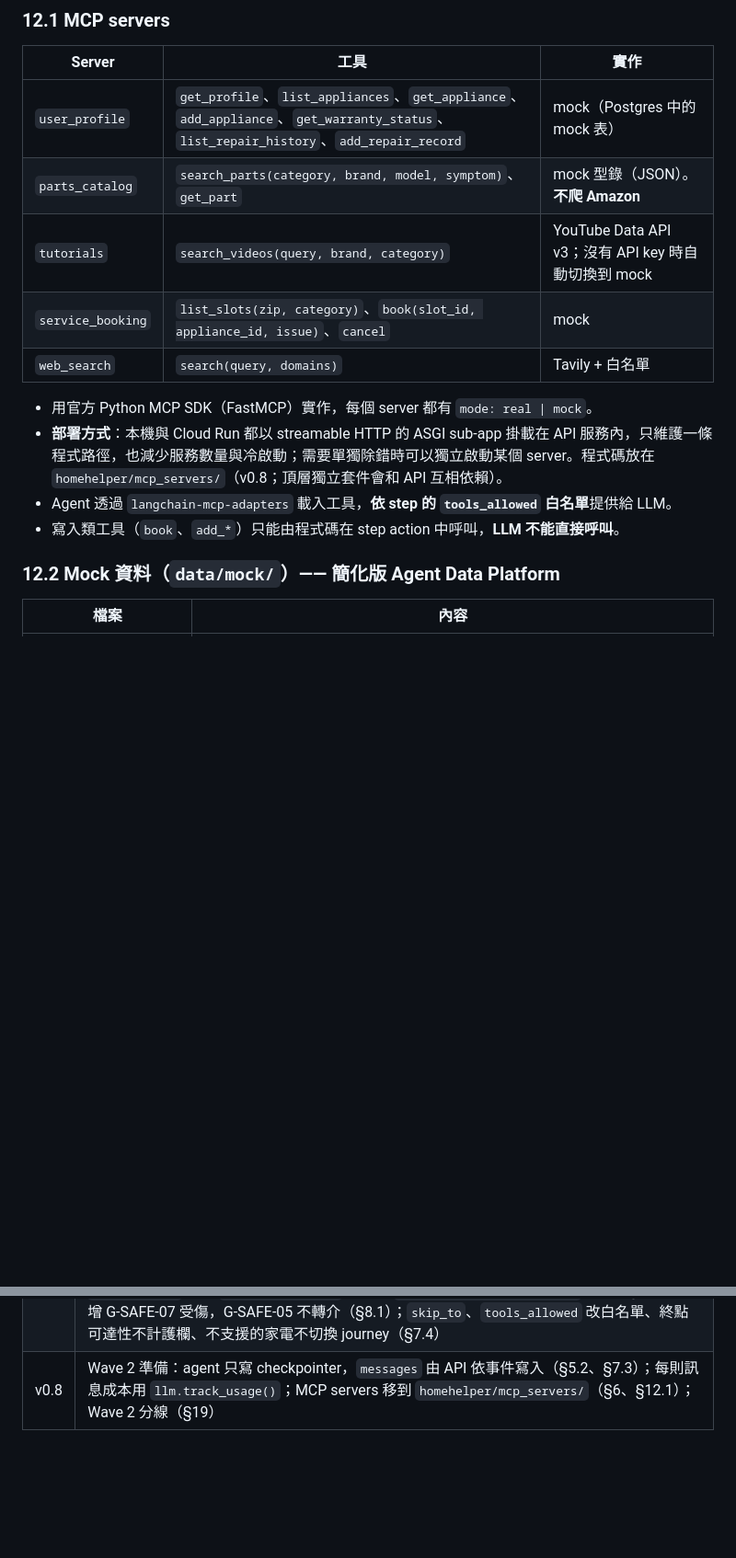
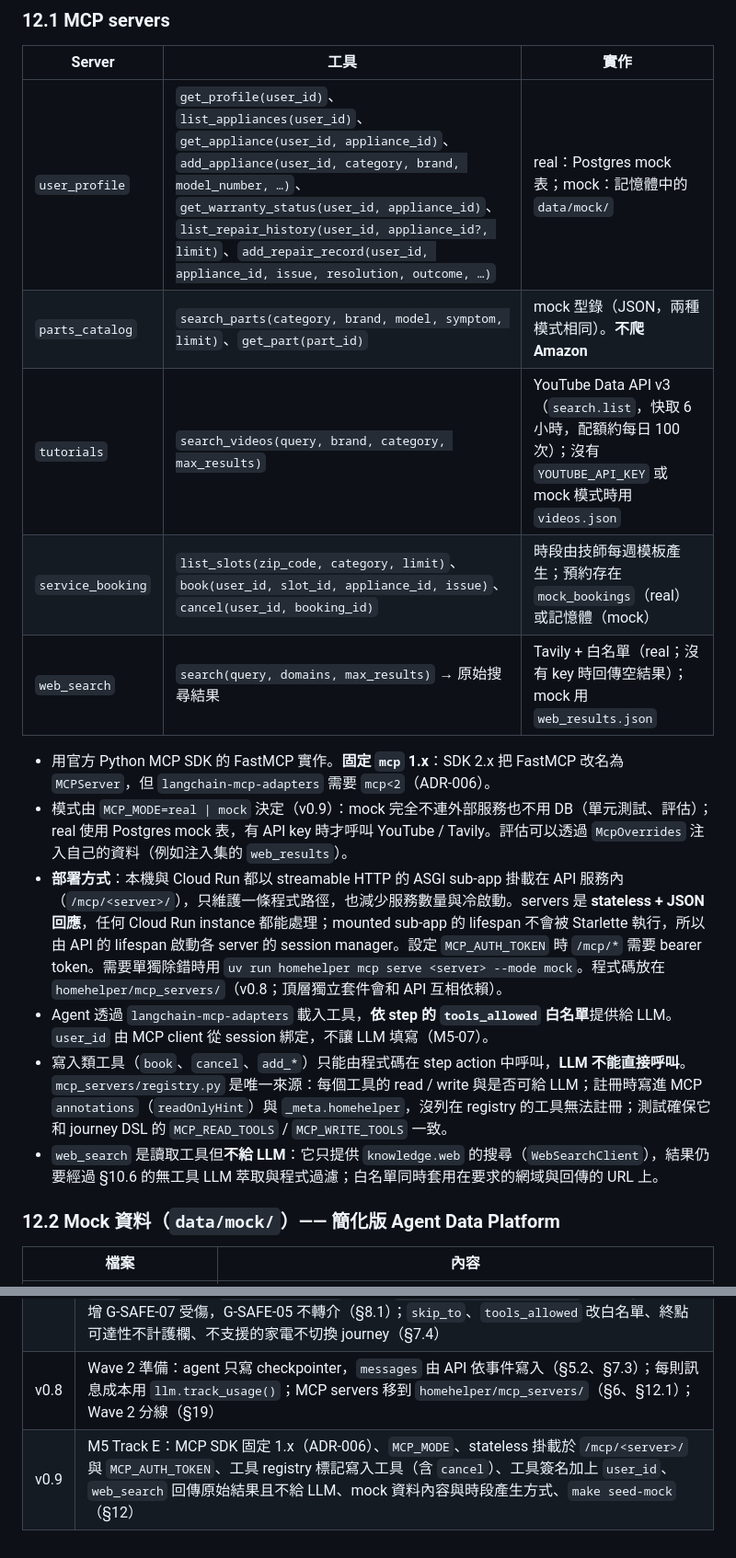
Before and after one commit to Ting-YuChou/homehelper, a Markdown page: docs/SPEC.md, 2 parts joined by grey strips. Shown at 92% size. Drawn GitHub-style; blank space fills up the shorter version.

Commit message:
docs: MCP servers in spec §12, ADR-006 (SDK 1.x, stateless mounting, tool registry) (spec v0.9)
Co-Authored-By: Claude Opus 5.5 <noreply@anthropic.com>

```diff
--- a/docs/SPEC.md
+++ b/docs/SPEC.md
@@ -736,16 +736,18 @@ class VisionResult(BaseModel):
 
 | Server | 工具 | 實作 |
 |---|---|---|
-| `user_profile` | `get_profile`、`list_appliances`、`get_appliance`、`add_appliance`、`get_warranty_status`、`list_repair_history`、`add_repair_record` | mock（Postgres 中的 mock 表） |
-| `parts_catalog` | `search_parts(category, brand, model, symptom)`、`get_part` | mock 型錄（JSON）。**不爬 Amazon** |
-| `tutorials` | `search_videos(query, brand, category)` | YouTube Data API v3；沒有 API key 時自動切換到 mock |
-| `service_booking` | `list_slots(zip, category)`、`book(slot_id, appliance_id, issue)`、`cancel` | mock |
-| `web_search` | `search(query, domains)` | Tavily + 白名單 |
+| `user_profile` | `get_profile(user_id)`、`list_appliances(user_id)`、`get_appliance(user_id, appliance_id)`、`add_appliance(user_id, category, brand, model_number, …)`、`get_warranty_status(user_id, appliance_id)`、`list_repair_history(user_id, appliance_id?, limit)`、`add_repair_record(user_id, appliance_id, issue, resolution, outcome, …)` | real：Postgres mock 表；mock：記憶體中的 `data/mock/` |
+| `parts_catalog` | `search_parts(category, brand, model, symptom, limit)`、`get_part(part_id)` | mock 型錄（JSON，兩種模式相同）。**不爬 Amazon** |
+| `tutorials` | `search_videos(query, brand, category, max_results)` | YouTube Data API v3（`search.list`，快取 6 小時，配額約每日 100 次）；沒有 `YOUTUBE_API_KEY` 或 mock 模式時用 `videos.json` |
+| `service_booking` | `list_slots(zip_code, category, limit)`、`book(user_id, slot_id, appliance_id, issue)`、`cancel(user_id, booking_id)` | 時段由技師每週模板產生；預約存在 `mock_bookings`（real）或記憶體（mock） |
+| `web_search` | `search(query, domains, max_results)` → 原始搜尋結果 | Tavily + 白名單（real；沒有 key 時回傳空結果）；mock 用 `web_results.json` |
 
-- 用官方 Python MCP SDK（FastMCP）實作，每個 server 都有 `mode: real | mock`。
-- **部署方式**：本機與 Cloud Run 都以 streamable HTTP 的 ASGI sub-app 掛載在 API 服務內，只維護一條程式路徑，也減少服務數量與冷啟動；需要單獨除錯時可以獨立啟動某個 server。程式碼放在 `homehelper/mcp_servers/`（v0.8；頂層獨立套件會和 API 互相依賴）。
-- Agent 透過 `langchain-mcp-adapters` 載入工具，**依 step 的 `tools_allowed` 白名單**提供給 LLM。
-- 寫入類工具（`book`、`add_*`）只能由程式碼在 step action 中呼叫，**LLM 不能直接呼叫**。
+- 用官方 Python MCP SDK 的 FastMCP 實作。**固定 `mcp` 1.x**：SDK 2.x 把 FastMCP 改名為 `MCPServer`，但 `langchain-mcp-adapters` 需要 `mcp<2`（ADR-006）。
+- 模式由 `MCP_MODE=real | mock` 決定（v0.9）：mock 完全不連外部服務也不用 DB（單元測試、評估）；real 使用 Postgres mock 表，有 API key 時才呼叫 YouTube / Tavily。評估可以透過 `McpOverrides` 注入自己的資料（例如注入集的 `web_results`）。
+- **部署方式**：本機與 Cloud Run 都以 streamable HTTP 的 ASGI sub-app 掛載在 API 服務內（`/mcp/<server>/`），只維護一條程式路徑，也減少服務數量與冷啟動。servers 是 **stateless + JSON 回應**，任何 Cloud Run instance 都能處理；mounted sub-app 的 lifespan 不會被 Starlette 執行，所以由 API 的 lifespan 啟動各 server 的 session manager。設定 `MCP_AUTH_TOKEN` 時 `/mcp/*` 需要 bearer token。需要單獨除錯時用 `uv run homehelper mcp serve <server> --mode mock`。程式碼放在 `homehelper/mcp_servers/`（v0.8；頂層獨立套件會和 API 互相依賴）。
+- Agent 透過 `langchain-mcp-adapters` 載入工具，**依 step 的 `tools_allowed` 白名單**提供給 LLM。`user_id` 由 MCP client 從 session 綁定，不讓 LLM 填寫（M5-07）。
+- 寫入類工具（`book`、`cancel`、`add_*`）只能由程式碼在 step action 中呼叫，**LLM 不能直接呼叫**。`mcp_servers/registry.py` 是唯一來源：每個工具的 read / write 與是否可給 LLM；註冊時寫進 MCP `annotations`（`readOnlyHint`）與 `_meta.homehelper`，沒列在 registry 的工具無法註冊；測試確保它和 journey DSL 的 `MCP_READ_TOOLS` / `MCP_WRITE_TOOLS` 一致。
+- `web_search` 是讀取工具但**不給 LLM**：它只提供 `knowledge.web` 的搜尋（`WebSearchClient`），結果仍要經過 §10.6 的無工具 LLM 萃取與程式過濾；白名單同時套用在要求的網域與回傳的 URL 上。
 
 ### 12.2 Mock 資料（`data/mock/`）—— 簡化版 Agent Data Platform
 
@@ -1279,3 +1287,4 @@ GitHub 到 GCP 的驗證使用 Workload Identity Federation，不存放長期金
 | v0.6 | M2 Track B：`root_cause_step` 標註加 `user_fixable`／`troubleshootable` 並凍結為 v1、對話模擬改分層抽樣（smoke 20、full 100，回覆 Q9 的提案）、三個新資料集的實際內容、模擬使用者的按鈕與結束規則、安全題「第一則回覆」的判定方式、CLI 與 Langfuse dataset／experiment 的做法（§16） |
 | v0.7 | M3 Track C：`slot_updates` 改為 list、`AgentState` 新增 `Decision`／`PausedJourney`／`frustrated_turns`／`selected_booking_slot`（§7.2–7.3）；`transition` 簽名與每回合順序、路由與暫停規則、`outcome` 可放在 handoff／inform、step `template`、驗證規則補充、`troubleshoot` 改用 `plan_unavailable` 並新增 `user_requested_technician` 護欄（§7.4）；新增 G-SAFE-07 受傷，G-SAFE-05 不轉介（§8.1）；`skip_to`、`tools_allowed` 改白名單、終點可達性不計護欄、不支援的家電不切換 journey（§7.4） |
 | v0.8 | Wave 2 準備：agent 只寫 checkpointer，`messages` 由 API 依事件寫入（§5.2、§7.3）；每則訊息成本用 `llm.track_usage()`；MCP servers 移到 `homehelper/mcp_servers/`（§6、§12.1）；Wave 2 分線（§19） |
+| v0.9 | M5 Track E：MCP SDK 固定 1.x（ADR-006）、`MCP_MODE`、stateless 掛載於 `/mcp/<server>/` 與 `MCP_AUTH_TOKEN`、工具 registry 標記寫入工具（含 `cancel`）、工具簽名加上 `user_id`、`web_search` 回傳原始結果且不給 LLM、mock 資料內容與時段產生方式、`make seed-mock`（§12） |
```
Also changed, not shown: other parts of docs/SPEC.md (+11 -5 lines), CLAUDE.md (+5 -0 lines), docs/adr/006-mcp-sdk-1x-and-stateless-mounting.md (added, +31 -0 lines).
